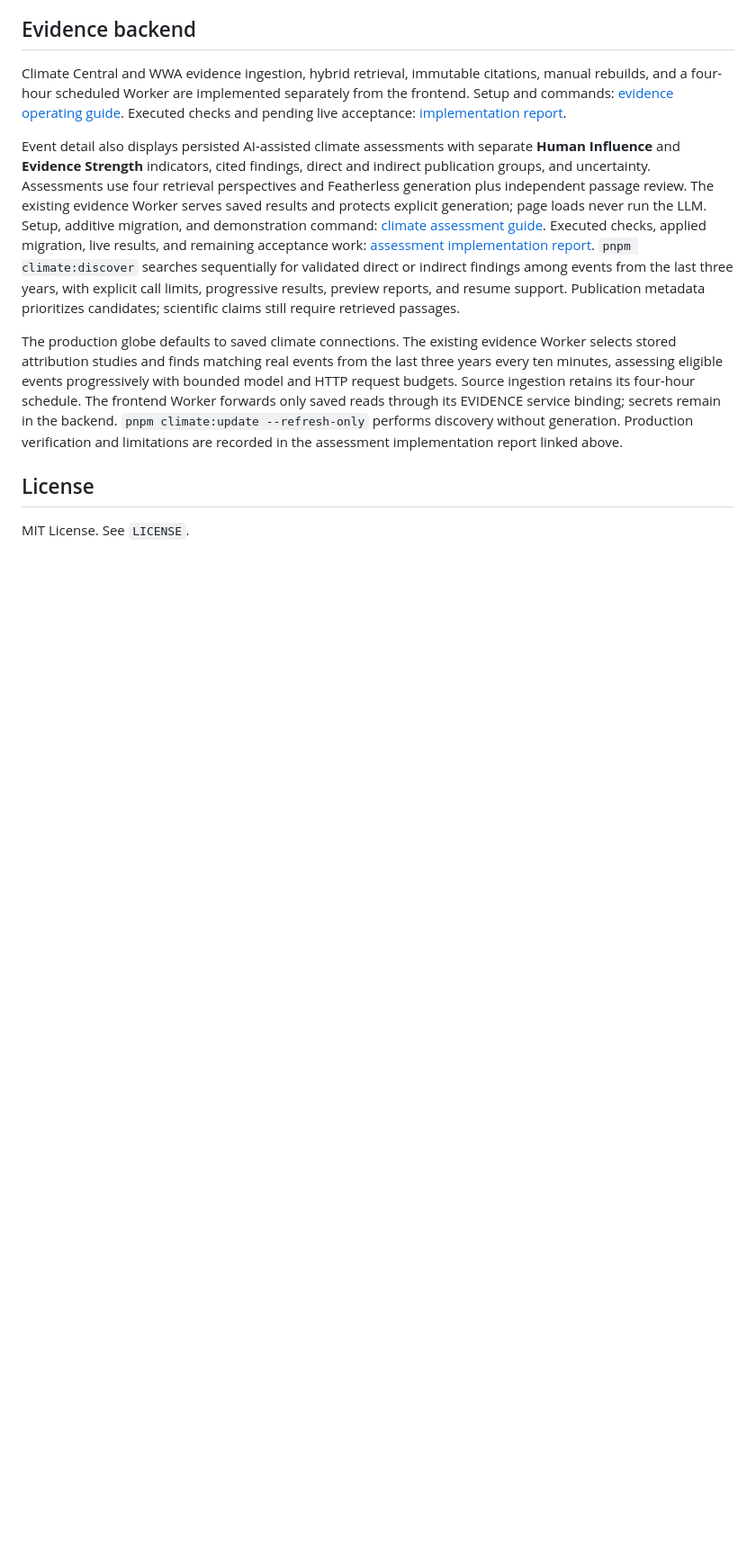
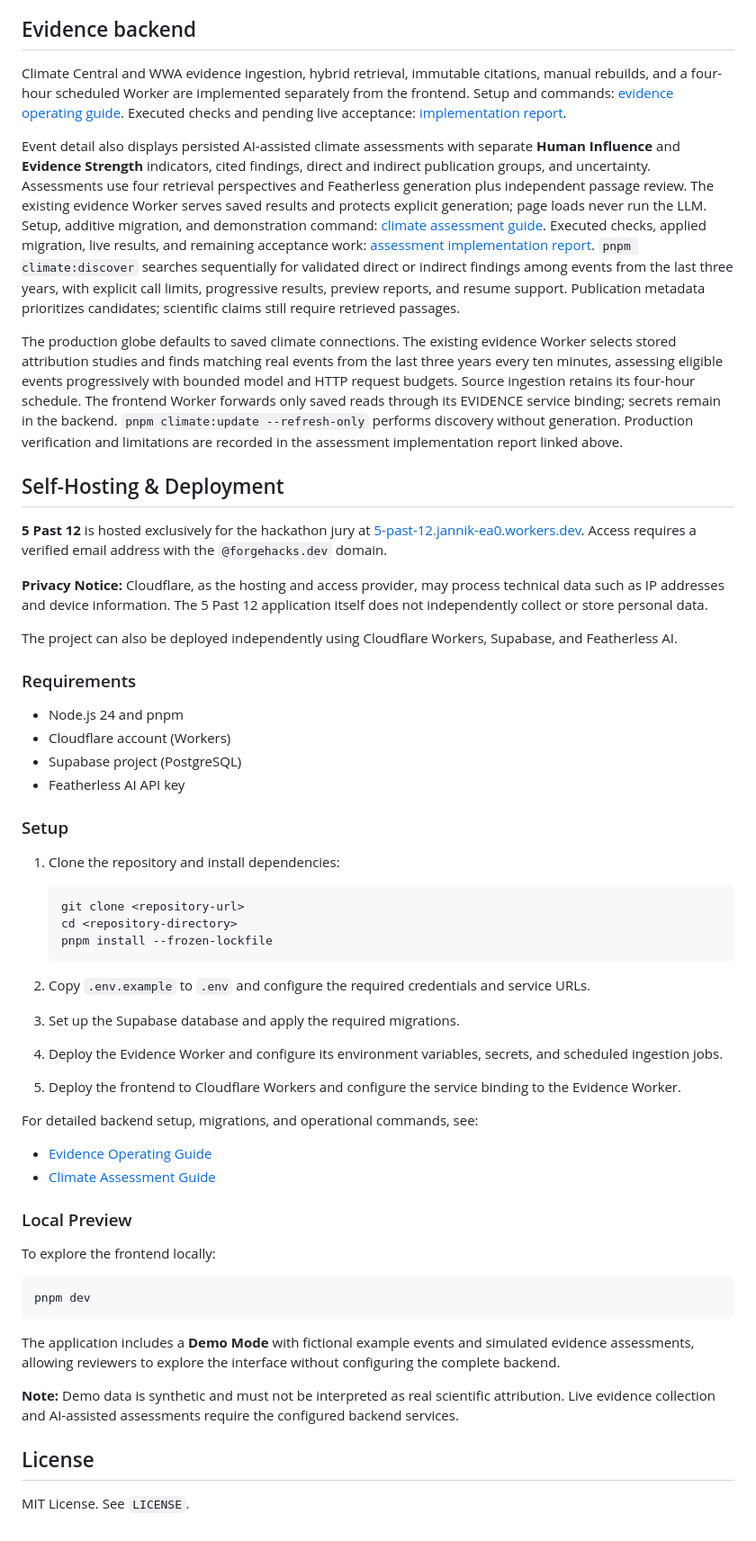
Before and after one commit to JannikDu/5-past-12, a Markdown page: README.md, the part around one of its changes. Shown at 90% size. Rendered like a GitHub page; blank space fills up the shorter version.

Commit message:
Adapt Readme accordding to forgehacks hackathon rules

````diff
--- a/README.md
+++ b/README.md
@@ -192,6 +113,56 @@ remain in the backend. `pnpm climate:update --refresh-only` performs discovery
 without generation. Production verification and limitations are recorded in the
 assessment implementation report linked above.
 
+
+## Self-Hosting & Deployment
+
+**5 Past 12** is hosted exclusively for the hackathon jury at [5-past-12.jannik-ea0.workers.dev](https://5-past-12.jannik-ea0.workers.dev). Access requires a verified email address with the `@forgehacks.dev` domain.
+
+**Privacy Notice:** Cloudflare, as the hosting and access provider, may process technical data such as IP addresses and device information. The 5 Past 12 application itself does not independently collect or store personal data.
+
+The project can also be deployed independently using Cloudflare Workers, Supabase, and Featherless AI.
+
+### Requirements
+
+- Node.js 24 and pnpm
+- Cloudflare account (Workers)
+- Supabase project (PostgreSQL)
+- Featherless AI API key
+
+### Setup
+
+1. Clone the repository and install dependencies:
+
+   ```bash
+   git clone <repository-url>
+   cd <repository-directory>
+   pnpm install --frozen-lockfile
+   ```
+
+2. Copy `.env.example` to `.env` and configure the required credentials and service URLs.
+
+3. Set up the Supabase database and apply the required migrations.
+
+4. Deploy the Evidence Worker and configure its environment variables, secrets, and scheduled ingestion jobs.
+
+5. Deploy the frontend to Cloudflare Workers and configure the service binding to the Evidence Worker.
+
+For detailed backend setup, migrations, and operational commands, see:
+- [Evidence Operating Guide](docs/evidence.md)
+- [Climate Assessment Guide](docs/climate-assessment.md)
+
+### Local Preview
+
+To explore the frontend locally:
+
+```bash
+pnpm dev
+```
+
+The application includes a **Demo Mode** with fictional example events and simulated evidence assessments, allowing reviewers to explore the interface without configuring the complete backend.
+
+**Note:** Demo data is synthetic and must not be interpreted as real scientific attribution. Live evidence collection and AI-assisted assessments require the configured backend services.
+
 ## License
 
 MIT License. See `LICENSE`.
````
Also changed, not shown: other parts of README.md (+0 -79 lines).
